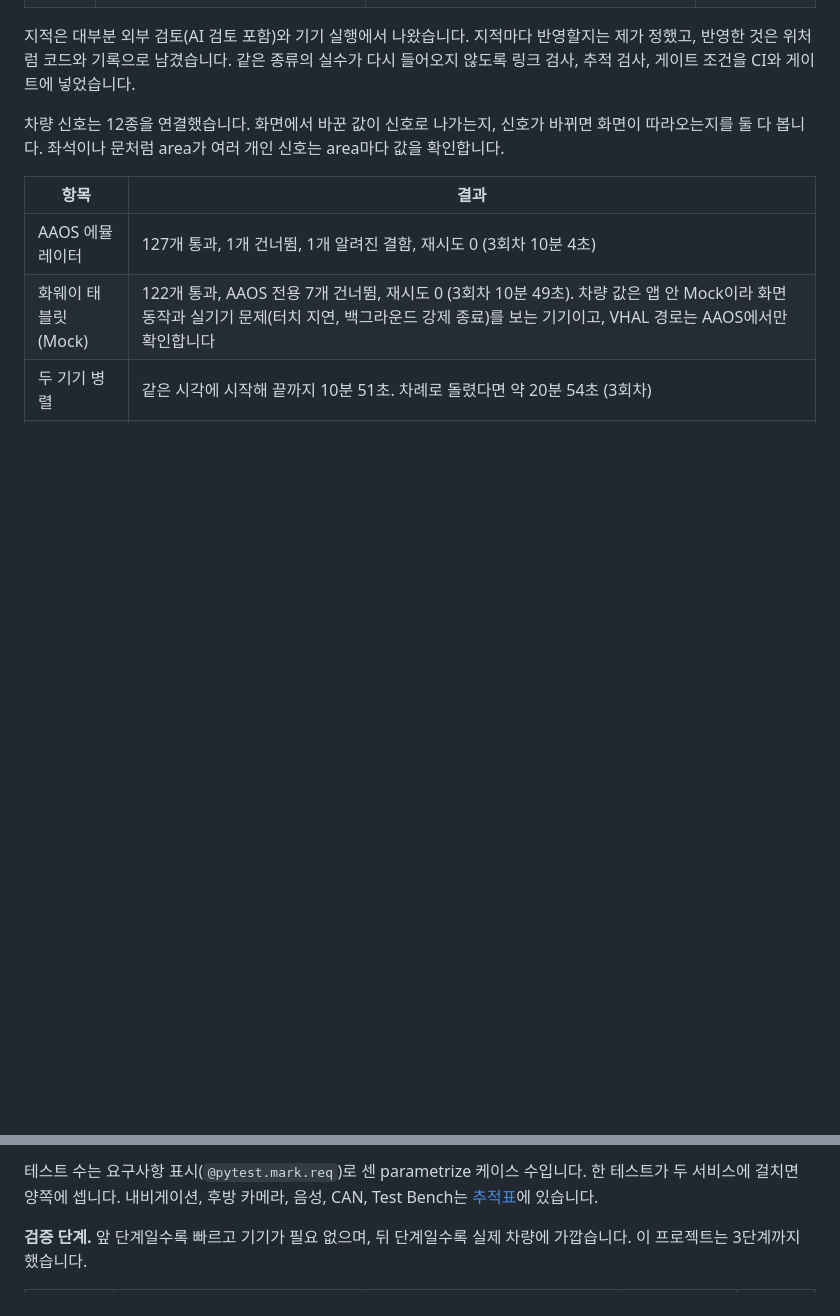
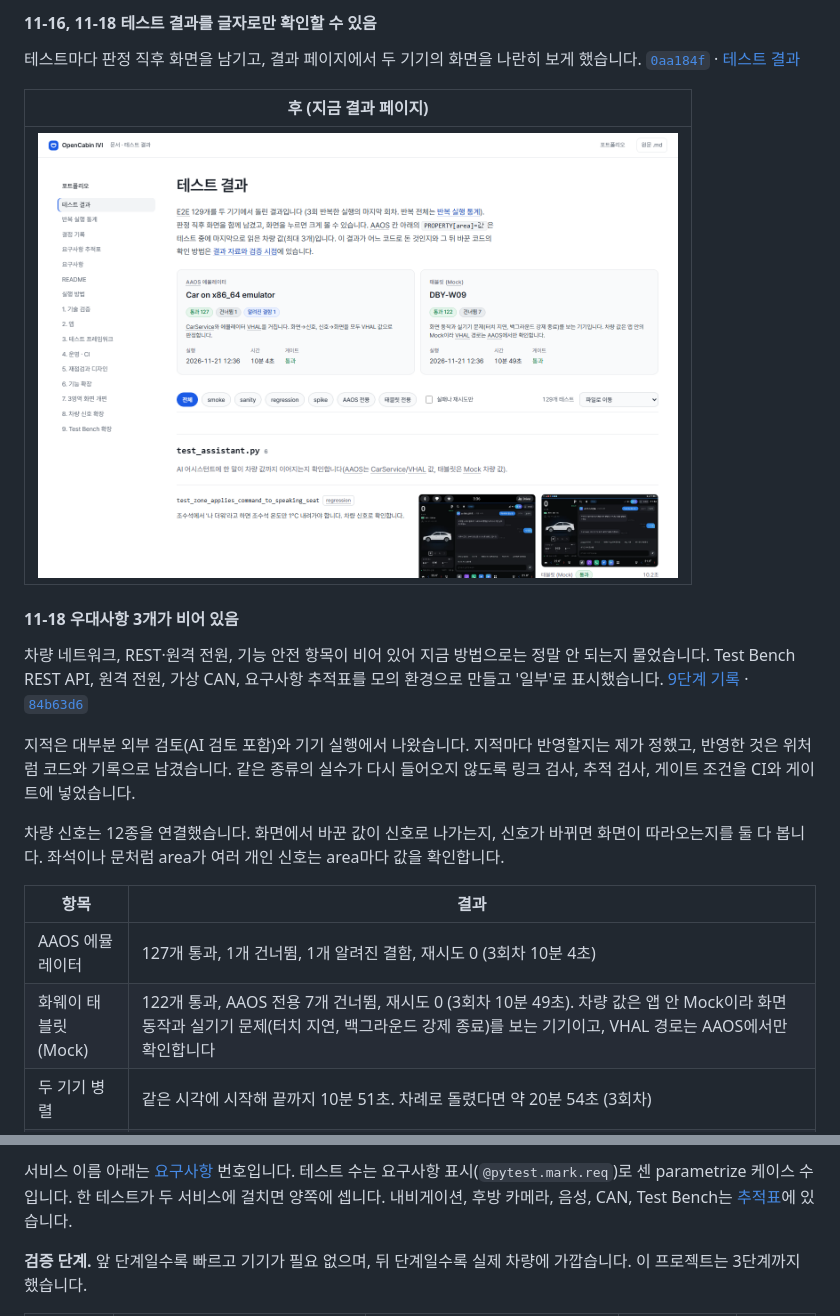
Before and after one commit to bugspeaker/opencabin-ivi, a Markdown page: docs/portfolio.md, 2 parts joined by grey strips. Rendered like a GitHub page; pictures changed too: docs/images/fqa/results-page.png (added); blank space fills up the shorter version.

```diff
--- a/docs/portfolio.md
+++ b/docs/portfolio.md
@@ -57,3 +83,14 @@ AI로 코드를 만드는 것은 누구나 할 수 있습니다. 이 프로젝
+#### 11-16, 11-18 테스트 결과를 글자로만 확인할 수 있음
+
+테스트마다 판정 직후 화면을 남기고, 결과 페이지에서 두 기기의 화면을 나란히 보게 했습니다. [`0aa184f`](https://github.com/bugspeaker/opencabin-ivi/commit/0aa184f) · [테스트 결과](test-results.md)
+
+| 후 (지금 결과 페이지) |
+|---|
+| <img src="images/fqa/results-page.png" width="640" alt="테스트 결과 페이지: 기기별 요약과, 테스트마다 AAOS와 태블릿의 판정 직후 화면"> |
+
+#### 11-18 우대사항 3개가 비어 있음
+
+차량 네트워크, REST·원격 전원, 기능 안전 항목이 비어 있어 지금 방법으로는 정말 안 되는지 물었습니다. Test Bench REST API, 원격 전원, 가상 CAN, 요구사항 추적표를 모의 환경으로 만들고 '일부'로 표시했습니다. [9단계 기록](phase9-bench.md) · [`84b63d6`](https://github.com/bugspeaker/opencabin-ivi/commit/84b63d6)
 
 지적은 대부분 외부 검토(AI 검토 포함)와 기기 실행에서 나왔습니다. 지적마다 반영할지는 제가 정했고, 반영한 것은 위처럼 코드와 기록으로 남겼습니다. 같은 종류의 실수가 다시 들어오지 않도록 링크 검사, 추적 검사, 게이트 조건을 CI와 게이트에 넣었습니다.
 
@@ -280,5 +317,5 @@ sanity는 처음에 55개(전체의 45%)까지 늘어 regression과 크기가
 
-테스트 수는 요구사항 표시(`@pytest.mark.req`)로 센 parametrize 케이스 수입니다. 한 테스트가 두 서비스에 걸치면 양쪽에 셉니다. 내비게이션, 후방 카메라, 음성, CAN, Test Bench는 [추적표](traceability.md)에 있습니다.
+서비스 이름 아래는 [요구사항](requirements.md) 번호입니다. 테스트 수는 요구사항 표시(`@pytest.mark.req`)로 센 parametrize 케이스 수입니다. 한 테스트가 두 서비스에 걸치면 양쪽에 셉니다. 내비게이션, 후방 카메라, 음성, CAN, Test Bench는 [추적표](traceability.md)에 있습니다.
 
 **검증 단계.** 앞 단계일수록 빠르고 기기가 필요 없으며, 뒤 단계일수록 실제 차량에 가깝습니다. 이 프로젝트는 3단계까지 했습니다.
 
```
Also changed, not shown: other parts of docs/portfolio.md (+43 -17 lines), docs/images/fqa/1114-climate-before.png (added), 6 other files.
